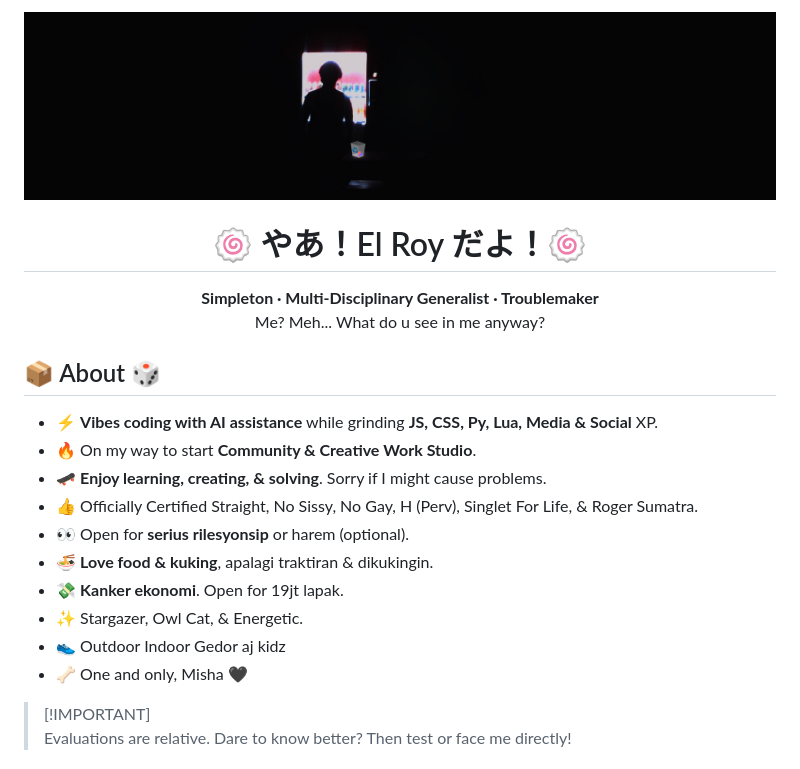
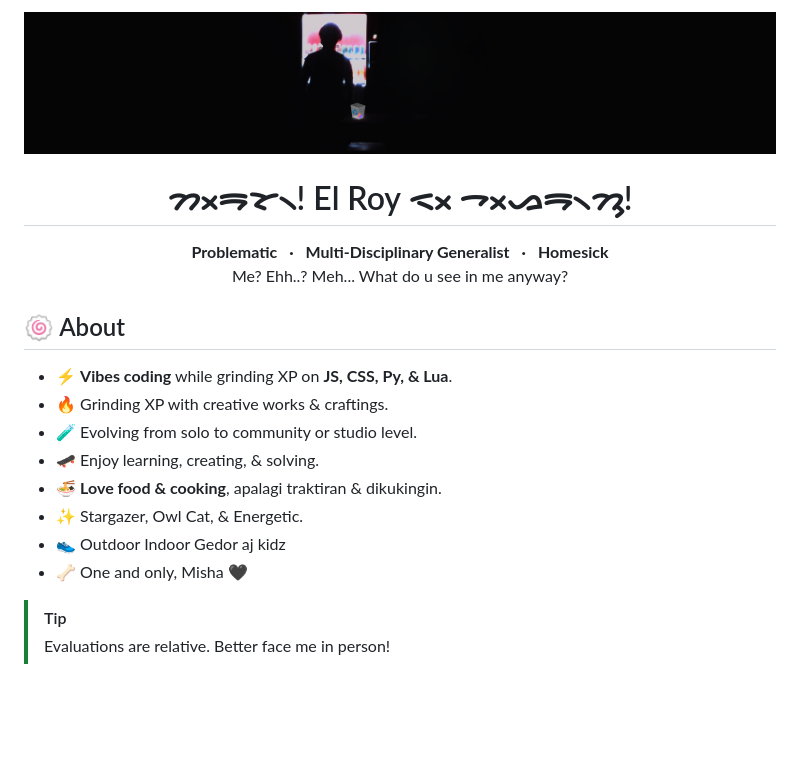
Before and after one commit to el-ang/el-ang, a Markdown page: README.md, the part around the change printed below. Drawn GitHub-style; pictures changed too: null.png; blank space fills up the shorter version.

```diff
--- a/README.md
+++ b/README.md
@@ -1,18 +1,21 @@
 [![NULL](null.png)]()
-<h1 align="center">🍥 やあ！El Roy だよ！🍥</h1>
-<p align="center"><b>Simpleton · Multi-Disciplinary Generalist · Troublemaker</b><br>Me? Meh... What do u see in me anyway?</p>
+<h1 align=center>ᯂᯬᯒᯘ᯲! El Roy ᯑᯬ ᯎᯬᯀᯒ᯲ᯂᯮ!</h1>
+<p align=center><b>Problematic&emsp;·&emsp;Multi-Disciplinary Generalist&emsp;·&emsp;Homesick</b><br>Me? Ehh..? Meh... What do u see in me anyway?</p>
 
-## 📦 About 🎲
-- ⚡ **Vibes coding with AI assistance** while grinding **JS, CSS, Py, Lua, Media & Social** XP.
-- 🔥 On my way to start **Community & Creative Work Studio**.
-- 🛹 **Enjoy learning, creating, & solving**. Sorry if I might cause problems.
-- 👍 Officially Certified Straight, No Sissy, No Gay, H (Perv), Singlet For Life, & Roger Sumatra.
-- 👀 Open for **serius rilesyonsip** or harem (optional).
-- 🍜 **Love food & kuking**, apalagi traktiran & dikukingin.
-- 💸 **Kanker ekonomi**. Open for 19jt lapak.
+## 🍥 About
+- ⚡ **Vibes coding** while grinding XP on **JS, CSS, Py, & Lua**.
+- 🔥 Grinding XP with creative works & craftings.
+- 🧪 Evolving from solo to community or studio level.
+- 🛹 Enjoy learning, creating, & solving.
+- 🍜 **Love food & cooking**, apalagi traktiran & dikukingin.
 - ✨ Stargazer, Owl Cat, & Energetic.
 - 👟 Outdoor Indoor Gedor aj kidz
 - 🦴 One and only, Misha 🖤
-> [!IMPORTANT]\
-> Evaluations are relative. Dare to know better? Then test or face me directly!
+<!--
+- 👍 Officially Certified Straight, No Sissy, No Gay, H (Perv), Singlet For Life, & Roger Sumatra.
+- 👀 Open for **serius rilesyonsip** or harem (optional).
+- 💸 **Kanker ekonomi**. Open for 19jt lapak.
+-->
+> [!TIP]
+> Evaluations are relative. Better face me in person!
 
```
Also changed, not shown: other parts of README.md (+17 -13 lines), 5 other files.
